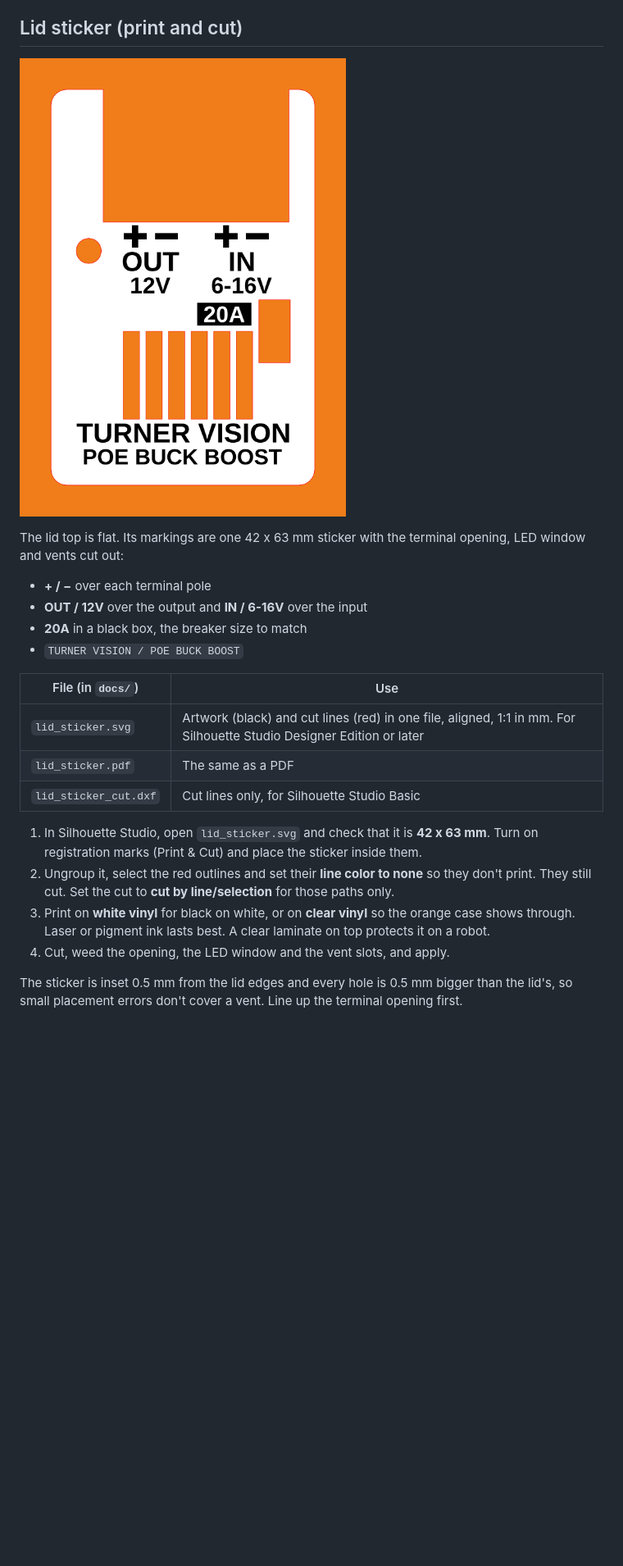
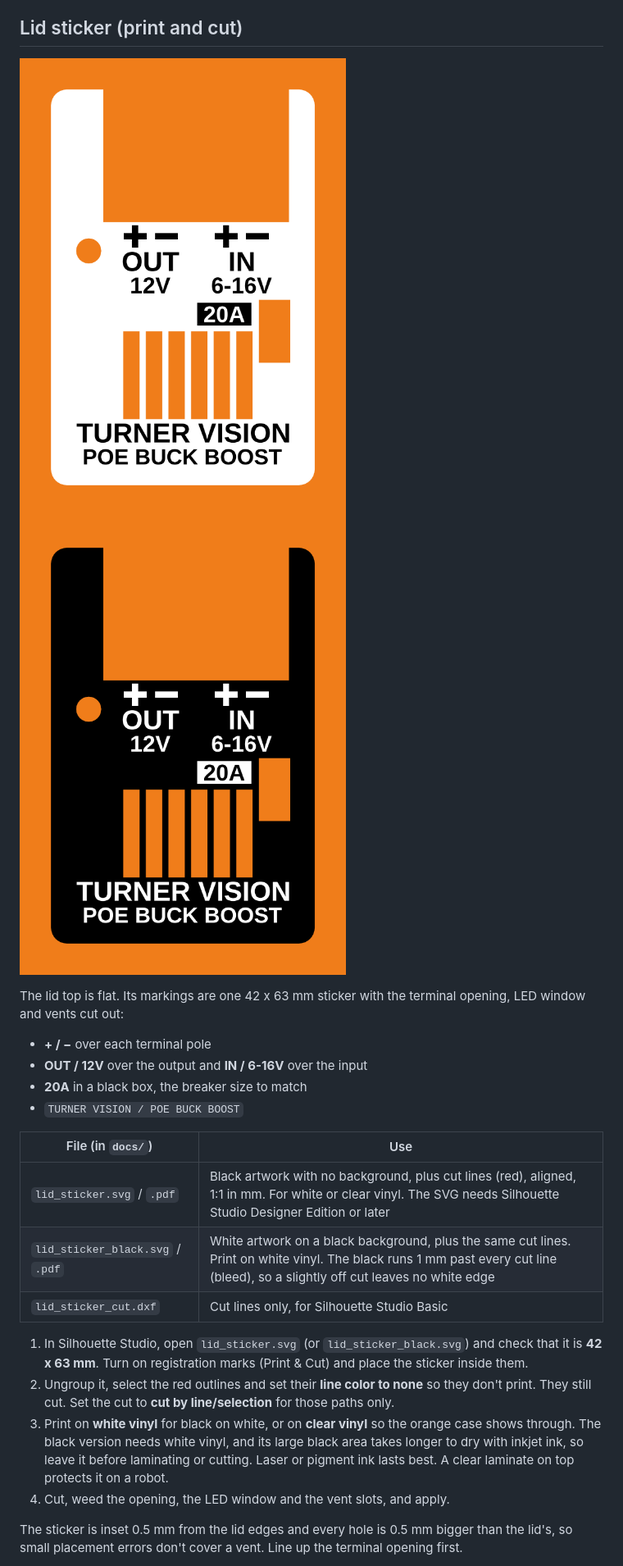
Before and after one commit to wifijt/POE-Power-buck, a Markdown page: enclosure/README.md, the part around the change. Shown at 82% size. Drawn GitHub-style; pictures changed too: docs/lid_sticker_black_preview.png (added), docs/lid_sticker_preview.png; blank space fills up the shorter version.

Commit message:
Lid sticker: add a white-on-black version with 1 mm bleed
Co-Authored-By: Claude Opus 5.5 <noreply@anthropic.com>
Claude-Session: https://claude.ai/code/session_015saaED8g8U78cLRMquKzuC

```diff
--- a/enclosure/README.md
+++ b/enclosure/README.md
@@ -42,7 +42,7 @@ onto three beefy standoffs in the tray, and the lid is held on with four M3 scre
 
 ## Lid sticker (print and cut)
 
-![lid sticker on the lid](../docs/lid_sticker_preview.png)
+![lid sticker on the lid](../docs/lid_sticker_preview.png) ![black version](../docs/lid_sticker_black_preview.png)
 
 The lid top is flat. Its markings are one 42 x 63 mm sticker with the terminal opening, LED window
 and vents cut out:
@@ -54,16 +54,17 @@ and vents cut out:
 
 | File (in `docs/`) | Use |
 |---|---|
-| `lid_sticker.svg` | Artwork (black) and cut lines (red) in one file, aligned, 1:1 in mm. For Silhouette Studio Designer Edition or later |
-| `lid_sticker.pdf` | The same as a PDF |
+| `lid_sticker.svg` / `.pdf` | Black artwork with no background, plus cut lines (red), aligned, 1:1 in mm. For white or clear vinyl. The SVG needs Silhouette Studio Designer Edition or later |
+| `lid_sticker_black.svg` / `.pdf` | White artwork on a black background, plus the same cut lines. Print on white vinyl. The black runs 1 mm past every cut line (bleed), so a slightly off cut leaves no white edge |
 | `lid_sticker_cut.dxf` | Cut lines only, for Silhouette Studio Basic |
 
-1. In Silhouette Studio, open `lid_sticker.svg` and check that it is **42 x 63 mm**. Turn on
+1. In Silhouette Studio, open `lid_sticker.svg` (or `lid_sticker_black.svg`) and check that it is **42 x 63 mm**. Turn on
    registration marks (Print & Cut) and place the sticker inside them.
 2. Ungroup it, select the red outlines and set their **line color to none** so they don't print. They
    still cut. Set the cut to **cut by line/selection** for those paths only.
 3. Print on **white vinyl** for black on white, or on **clear vinyl** so the orange case shows
-   through. Laser or pigment ink lasts best. A clear laminate on top protects it on a robot.
+   through. The black version needs white vinyl, and its large black area takes longer to dry with
+   inkjet ink, so leave it before laminating or cutting. Laser or pigment ink lasts best. A clear laminate on top protects it on a robot.
 4. Cut, weed the opening, the LED window and the vent slots, and apply.
 
 The sticker is inset 0.5 mm from the lid edges and every hole is 0.5 mm bigger than the lid's, so
```
Also changed, not shown: 6 other files.
